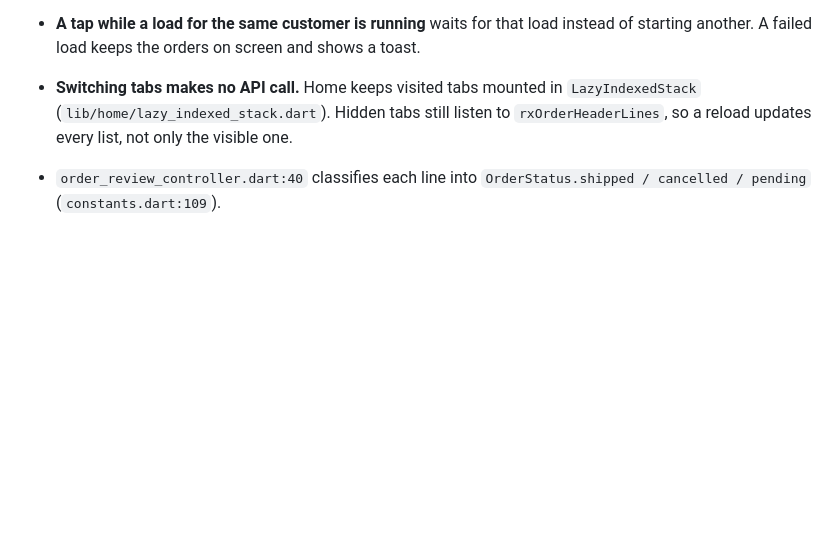
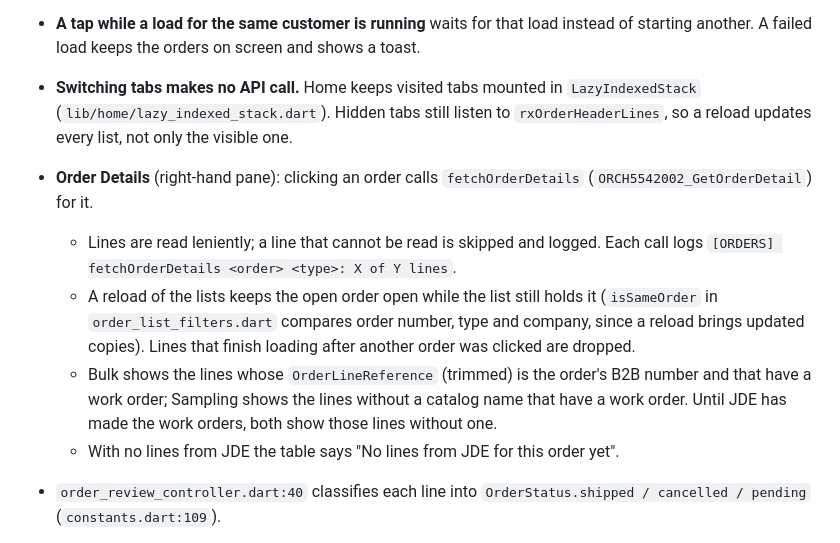
Before and after one commit to Sudhir-tbk-9/VardhamanB2B, a Markdown page: docs/ARCHITECTURE_AND_API.md, the part around the change. GitHub-like rendering; blank space fills up the shorter version.

Commit message:
Document the Order Details fixes
- SOW_B2B_CHANGES.md: PY fixes row for the empty Order Details pane
  (cause, fix, where, how to check).
- ARCHITECTURE_AND_API.md §3.5: how Order Details loads, which lines each
  list shows, and how the open order survives a reload.

Co-Authored-By: Claude Opus 5.5 <noreply@anthropic.com>

```diff
--- a/docs/ARCHITECTURE_AND_API.md
+++ b/docs/ARCHITECTURE_AND_API.md
@@ -294,6 +294,11 @@ JDE reads this back as three space-separated segments
   4. **after an order is placed**: `OrdersController.refreshUntilListed(b2bOrderNumber)` reloads straight away. While JDE has not returned the order yet (matched on `OrderReference`), it reloads again every 10 s, up to 4 reloads. This covers new Bulk, DTM, Sampling and Labdip orders and Labdip/Sampling rematch orders.
 - **A tap while a load for the same customer is running** waits for that load instead of starting another. A failed load keeps the orders on screen and shows a toast.
 - **Switching tabs makes no API call.** Home keeps visited tabs mounted in `LazyIndexedStack` (`lib/home/lazy_indexed_stack.dart`). Hidden tabs still listen to `rxOrderHeaderLines`, so a reload updates every list, not only the visible one.
+- **Order Details** (right-hand pane): clicking an order calls `fetchOrderDetails` (`ORCH5542002_GetOrderDetail`) for it.
+  - Lines are read leniently; a line that cannot be read is skipped and logged. Each call logs `[ORDERS] fetchOrderDetails <order> <type>: X of Y lines`.
+  - A reload of the lists keeps the open order open while the list still holds it (`isSameOrder` in `order_list_filters.dart` compares order number, type and company, since a reload brings updated copies). Lines that finish loading after another order was clicked are dropped.
+  - Bulk shows the lines whose `OrderLineReference` (trimmed) is the order's B2B number and that have a work order; Sampling shows the lines without a catalog name that have a work order. Until JDE has made the work orders, both show those lines without one.
+  - With no lines from JDE the table says "No lines from JDE for this order yet".
 - `order_review_controller.dart:40` classifies each line into
   `OrderStatus.shipped / cancelled / pending` (`constants.dart:109`).
 
```
Also changed, not shown: docs/SOW_B2B_CHANGES.md (+1 -0 lines).
